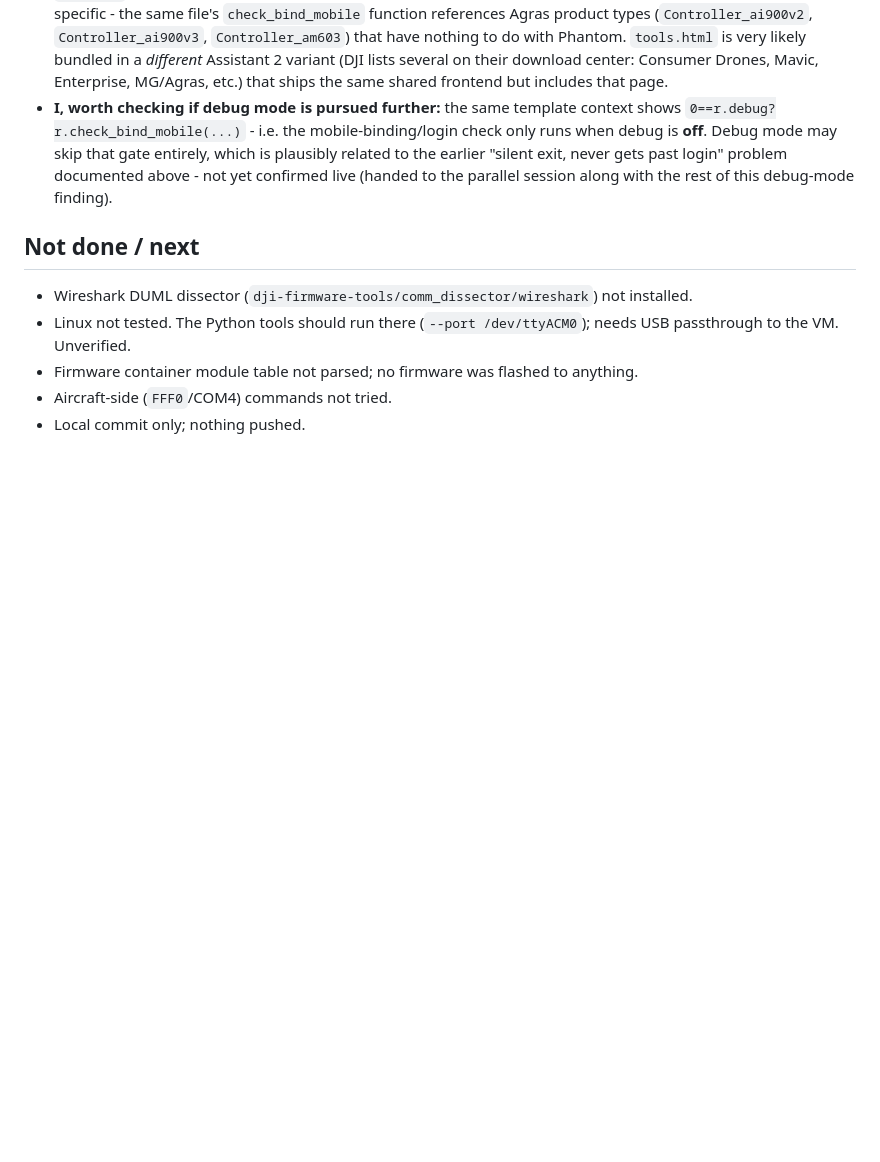
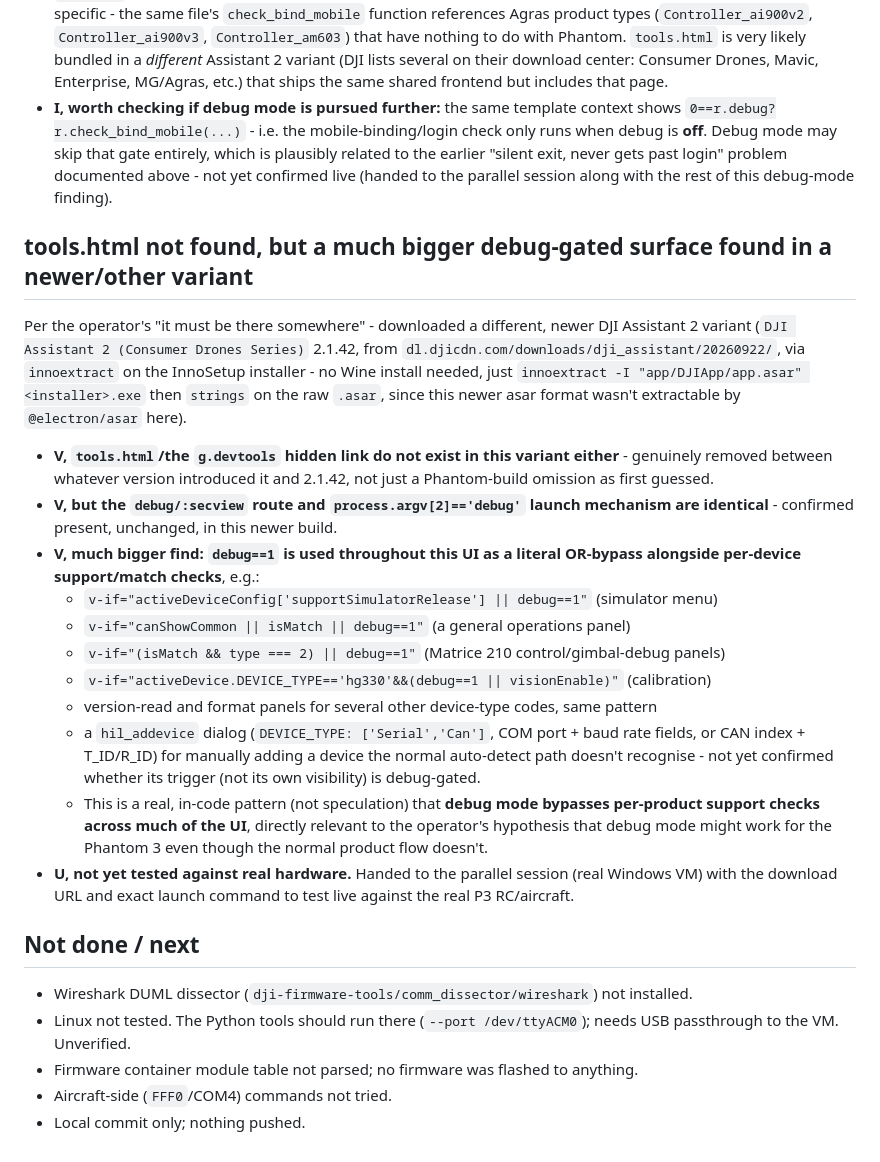
Before and after one commit to awto-au/awto-dji, a Markdown page: docs/usb-tools-test-2026-10-23.md, the part around the change. GitHub-like rendering; blank space fills up the shorter version.

Commit message:
docs: tools.html removed by 2.1.42, but debug==1 bypasses per-device support checks
Downloaded DJI Assistant 2 (Consumer Drones Series) 2.1.42 via innoextract
(no Wine install needed) to check whether a different/newer variant still
ships tools.html - it doesn't, genuinely removed. But the same
process.argv[2]=='debug' mechanism persists, and this newer build's UI has
a much bigger debug-gated surface: debug==1 is used as a literal OR-bypass
alongside per-device support/match checks throughout (simulator menu,
general operations panels, Matrice 210 debug controls, calibration,
version-read, format), plus a hil_addevice manual COM-port/baud-rate device
dialog. Real in-code evidence debug mode bypasses product-support gating,
not just speculation. Handed to the parallel session to test live.

Co-Authored-By: Claude Sonnet 5 <noreply@anthropic.com>

```diff
--- a/docs/usb-tools-test-2026-10-23.md
+++ b/docs/usb-tools-test-2026-10-23.md
@@ -155,6 +155,35 @@ router - no packing/anti-tamper on this app at all, unlike the Android APK).
   earlier "silent exit, never gets past login" problem documented above - not yet confirmed
   live (handed to the parallel session along with the rest of this debug-mode finding).
 
+## tools.html not found, but a much bigger debug-gated surface found in a newer/other variant
+
+Per the operator's "it must be there somewhere" - downloaded a different, newer DJI Assistant 2
+variant (`DJI Assistant 2 (Consumer Drones Series)` 2.1.42, from
+`dl.djicdn.com/downloads/dji_assistant/20260922/`, via `innoextract` on the InnoSetup installer -
+no Wine install needed, just `innoextract -I "app/DJIApp/app.asar" <installer>.exe` then `strings`
+on the raw `.asar`, since this newer asar format wasn't extractable by `@electron/asar` here).
+
+- **V, `tools.html`/the `g.devtools` hidden link do not exist in this variant either** -
+  genuinely removed between whatever version introduced it and 2.1.42, not just a Phantom-build
+  omission as first guessed.
+- **V, but the `debug/:secview` route and `process.argv[2]=='debug'` launch mechanism are
+  identical** - confirmed present, unchanged, in this newer build.
+- **V, much bigger find: `debug==1` is used throughout this UI as a literal OR-bypass alongside
+  per-device support/match checks**, e.g.:
+  - `v-if="activeDeviceConfig['supportSimulatorRelease'] || debug==1"` (simulator menu)
+  - `v-if="canShowCommon || isMatch || debug==1"` (a general operations panel)
+  - `v-if="(isMatch && type === 2) || debug==1"` (Matrice 210 control/gimbal-debug panels)
+  - `v-if="activeDevice.DEVICE_TYPE=='hg330'&&(debug==1 || visionEnable)"` (calibration)
+  - version-read and format panels for several other device-type codes, same pattern
+  - a `hil_addevice` dialog (`DEVICE_TYPE: ['Serial','Can']`, COM port + baud rate fields, or
+    CAN index + T_ID/R_ID) for manually adding a device the normal auto-detect path doesn't
+    recognise - not yet confirmed whether its trigger (not its own visibility) is debug-gated.
+  - This is a real, in-code pattern (not speculation) that **debug mode bypasses per-product
+    support checks across much of the UI**, directly relevant to the operator's hypothesis that
+    debug mode might work for the Phantom 3 even though the normal product flow doesn't.
+- **U, not yet tested against real hardware.** Handed to the parallel session (real Windows VM)
+  with the download URL and exact launch command to test live against the real P3 RC/aircraft.
+
 ## Not done / next
 
 - Wireshark DUML dissector (`dji-firmware-tools/comm_dissector/wireshark`) not installed.
```
